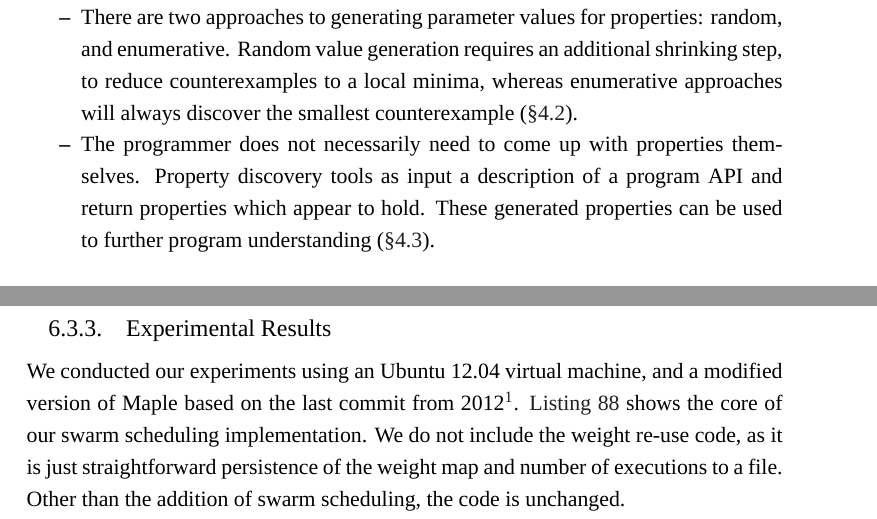
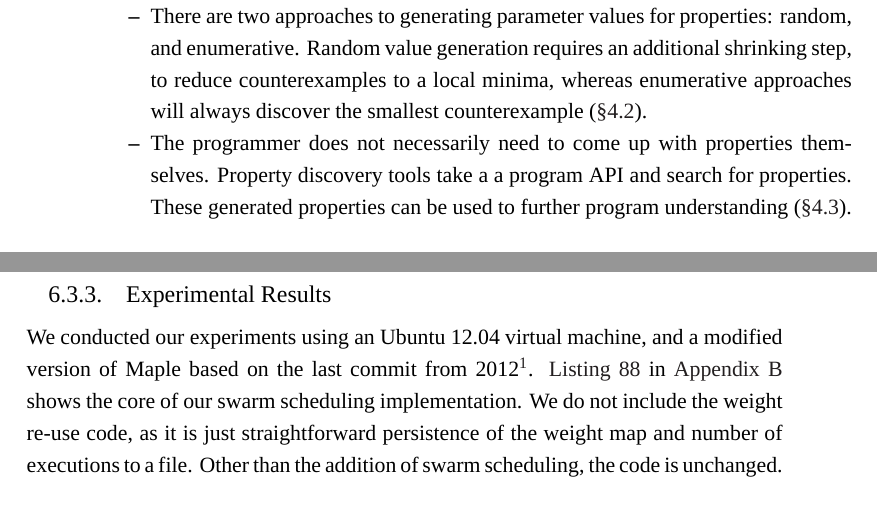
Before and after one commit to barrucadu/phd, a LaTeX thesis (thesis/thesis.tex, which reads thesis/algorithms.tex, thesis/property_testing.tex): two parts of pages 55 and 119 of 175 before the commit and two parts of pages 54 and 117 of 174 after it, joined at a grey line, cut so that both start at the same text. Compiled offline with XeLaTeX; a missing font is replaced by an installed copy or a similar font.

Commit message:
Polishing

```diff
--- a/thesis/algorithms.tex
+++ b/thesis/algorithms.tex
@@ -320,11 +320,12 @@ executions is increased\cite{thomson2016}.
 We conducted our experiments using an Ubuntu 12.04 virtual machine,
 and a modified version of Maple based on the last commit from
 2012\footnote{The same environment as~\cite{thomson2016}, available at
-  \url{https://github.com/mc-imperial/sctbench}}.  \Cref{lst:swarm}
-shows the core of our swarm scheduling implementation.  We do not
-include the weight re-use code, as it is just straightforward
-persistence of the weight map and number of executions to a file.
-Other than the addition of swarm scheduling, the code is unchanged.
+  \url{https://github.com/mc-imperial/sctbench}}.  \Cref{lst:swarm} in
+\Cref{app:swarm} shows the core of our swarm scheduling
+implementation.  We do not include the weight re-use code, as it is
+just straightforward persistence of the weight map and number of
+executions to a file.  Other than the addition of swarm scheduling,
+the code is unchanged.
 
 The Venn diagrams in \Cref{fig:bugs} show the relative bug-finding ability of
 each algorithm.  \Cref{fig:bugs-base} summarises the bugs found by controlled
--- a/thesis/property_testing.tex
+++ b/thesis/property_testing.tex
@@ -408,10 +407,9 @@ Going forward, the reader should keep in mind:
   the smallest counterexample~\sref{property_testing-tools}.
 
 \item The programmer does not necessarily need to come up with
-  properties themselves.  Property discovery tools as input a
-  description of a program API and return properties which appear to
-  hold.  These generated properties can be used to further program
-  understanding~\sref{property_testing-gen}.
+  properties themselves.  Property discovery tools take a a program
+  API and search for properties.  These generated properties can be
+  used to further program understanding~\sref{property_testing-gen}.
 \end{itemize}
 
 We briefly revisit property-based testing in \Cref{chp:dejafu} in a
--- a/thesis/thesis.tex
+++ b/thesis/thesis.tex
@@ -16,6 +16,7 @@
 \usepackage[
   citestyle=numeric-comp,
   style=numeric,
+  block=ragged,
 ]{biblatex}
 \addbibresource{references.bib}
 
```
Also changed, not shown: thesis/dejafu.tex (+9 -6 lines), thesis/sct.tex (+0 -1 lines), thesis/property_testing.tex (11 more changed lines).
